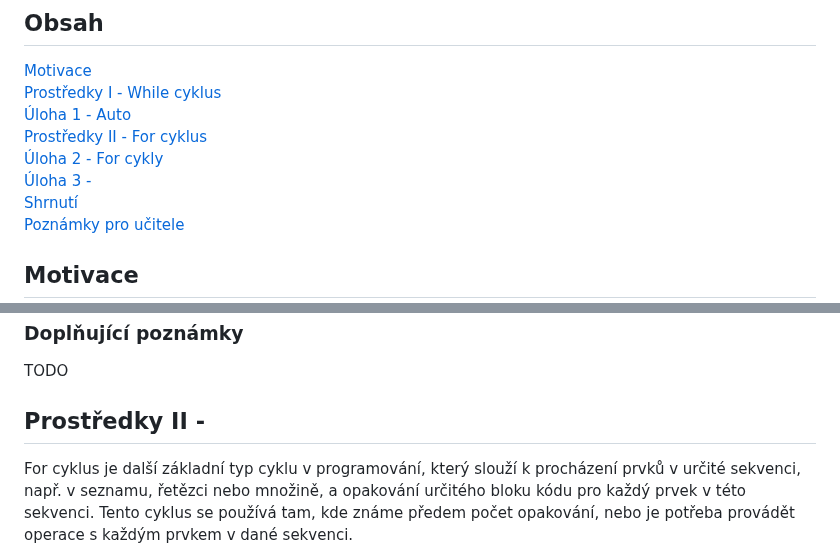
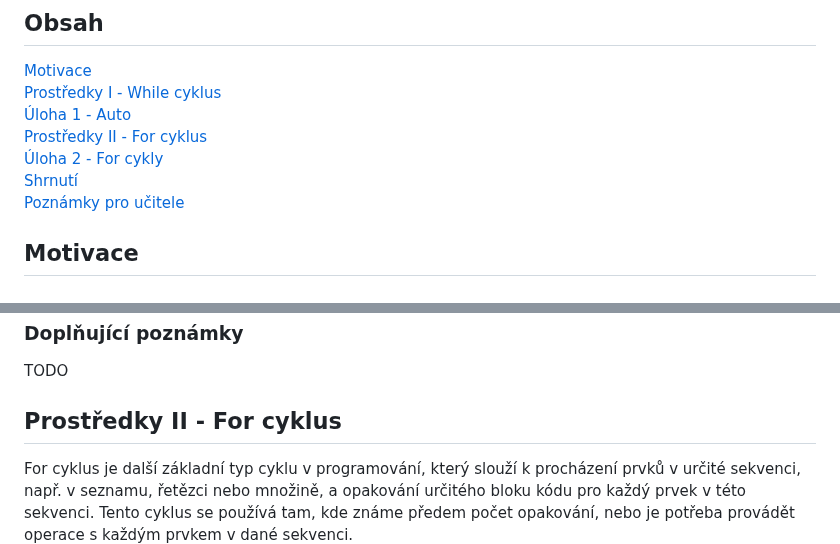
Before and after one commit to denisa-mat/BP-microbit, a Markdown page: README.md, 2 parts joined by grey strips. Rendered like a GitHub page.

Commit message:
fix bugs

```diff
--- a/README.md
+++ b/README.md
@@ -7,7 +7,6 @@
 [Úloha 1 -  Auto](#assignment1)
 [Prostředky II - For cyklus](#resources2)
 [Úloha 2 - For cykly ](#assignment2)
-[Úloha 3 - ](#assignment3)
 [Shrnutí](#conclusion)
 [Poznámky pro učitele](#pozn)
 
@@ -58,7 +57,7 @@ nezha.set_motors(3, 0)
 TODO
 ### Doplňující poznámky
 TODO
-## Prostředky II -  <a name="resources2"/>
+## Prostředky II - For cyklus <a name="resources2"/>
 For cyklus je další základní typ cyklu v programování, který slouží k procházení prvků v určité sekvenci, např. v seznamu, řetězci nebo množině, a opakování určitého bloku kódu pro každý prvek v této sekvenci. Tento cyklus se používá tam, kde známe předem počet opakování, nebo je potřeba provádět operace s každým prvkem v dané sekvenci.
 
 Syntaxe for cyklu s daným rozsahem v Pythonu vypadá následovně:
```
Also changed, not shown: other parts of README.md (+1 -1 lines).
